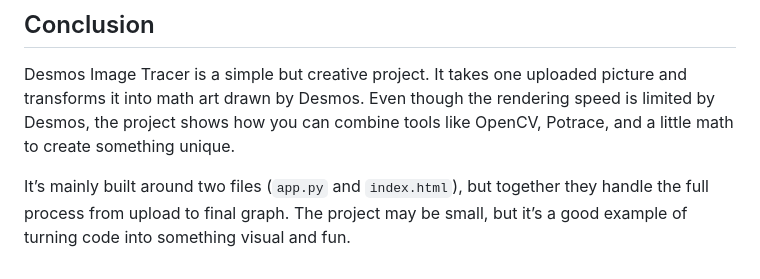
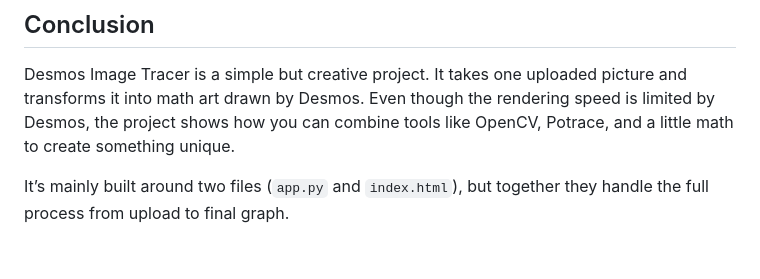
Before and after one commit to Seany-mibb/Desmos-Image-Tracer, a Markdown page: README.md, the part around the change. GitHub-like rendering.

```diff
--- a/README.md
+++ b/README.md
@@ -138,4 +138,4 @@ Some ideas for making this better:
 
 Desmos Image Tracer is a simple but creative project. It takes one uploaded picture and transforms it into math art drawn by Desmos. Even though the rendering speed is limited by Desmos, the project shows how you can combine tools like OpenCV, Potrace, and a little math to create something unique.
 
-It’s mainly built around two files (`app.py` and `index.html`), but together they handle the full process from upload to final graph. The project may be small, but it’s a good example of turning code into something visual and fun.
+It’s mainly built around two files (`app.py` and `index.html`), but together they handle the full process from upload to final graph.
```
